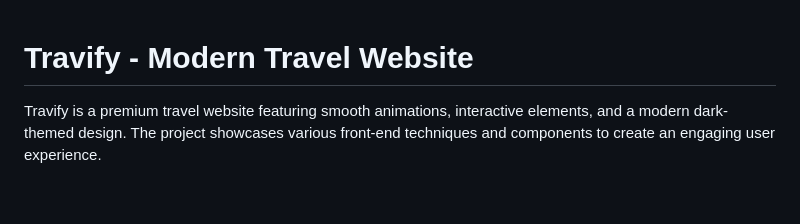
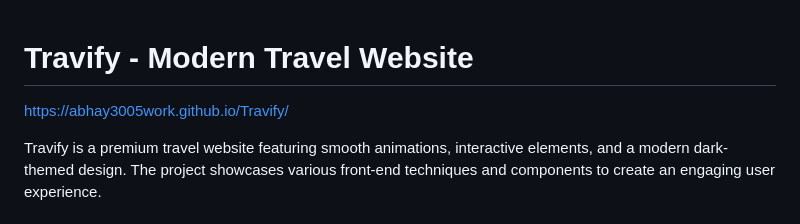
Before and after one commit to abhay3005work/Travify, a Markdown page: readme.md, the part around the change. GitHub-like rendering; blank space fills up the shorter version.

```diff
--- a/readme.md
+++ b/readme.md
@@ -1,4 +1,5 @@
 # Travify - Modern Travel Website
+https://abhay3005work.github.io/Travify/
 
 Travify is a premium travel website featuring smooth animations, interactive elements, and a modern dark-themed design. The project showcases various front-end techniques and components to create an engaging user experience.
 
```
